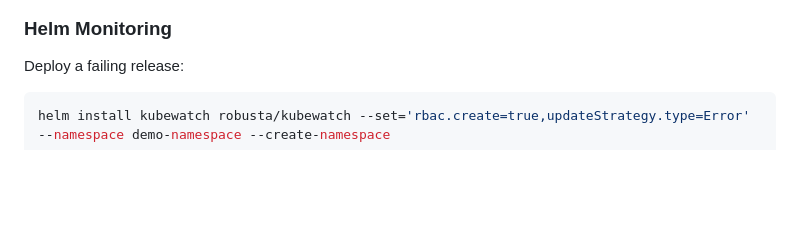
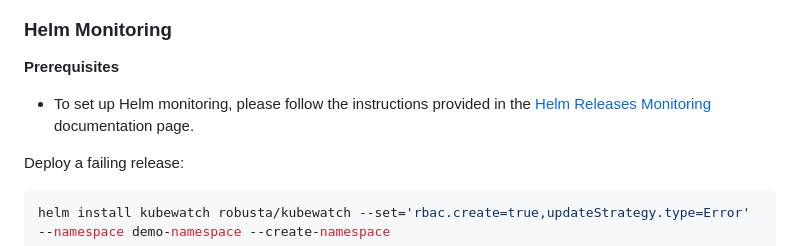
Before and after one commit to robusta-dev/kubernetes-demos, a Markdown page: README.md, the part around the change. Drawn GitHub-style; blank space fills up the shorter version.

Commit message:
updated the docs link in readme

````diff
--- a/README.md
+++ b/README.md
@@ -143,6 +143,11 @@ The pod will be Pending. **A Pod requesting 1 CPU cannot run on an empty node wi
 
 ### Helm Monitoring
 
+**Prerequisites**
+
+- To set up Helm monitoring, please follow the instructions provided in the [Helm Releases Monitoring](https://docs.robusta.dev/master/playbook-reference/triggers/helm-releases-monitoring.html) documentation page.
+
+
 Deploy a failing release:
 ```shell
 helm install kubewatch robusta/kubewatch --set='rbac.create=true,updateStrategy.type=Error' --namespace demo-namespace --create-namespace
````
